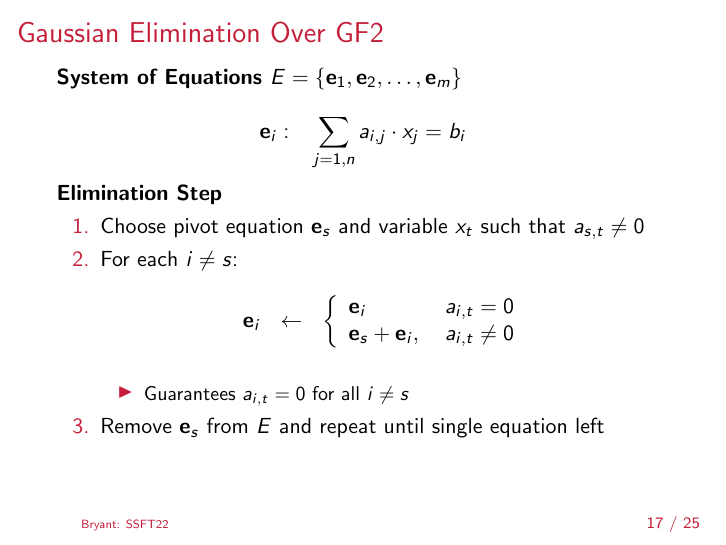
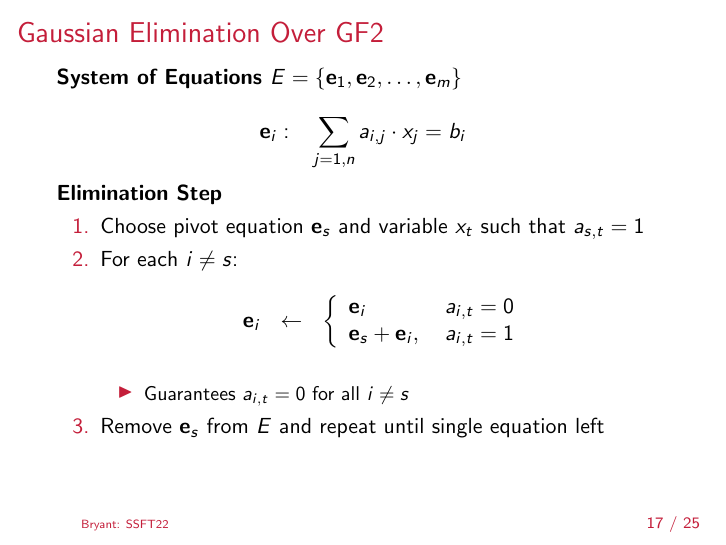
Before and after one commit to rebryant/unsat-tutorial, LaTeX slides (lectures/slides/lecture-2b-bdd-proof.tex): page 25 of 33. Compiled offline with pdfLaTeX.

Commit message:
Simplify G.E. step formulas

```diff
--- a/lectures/slides/lecture-2b-bdd-proof.tex
+++ b/lectures/slides/lecture-2b-bdd-proof.tex
@@ -784,12 +784,12 @@ Can perform with 2 RUP steps
 \only<2>{
 {\bf Elimination Step}
 \begin{enumerate}
-\item Choose pivot equation $\mathbf{e}_s$ and variable $x_{t}$ such that $a_{s,t} \not = 0$
+\item Choose pivot equation $\mathbf{e}_s$ and variable $x_{t}$ such that $a_{s,t}  = 1$
 \item For each $i \not = s$:
   \begin{eqnarray*}
     \mathbf{e}_{i} & \leftarrow & \left \{ \begin{array}{ll}
       \mathbf{e}_{i} & \;a_{i,t} = 0 \\
-      \mathbf{e}_{s} + \mathbf{e}_{i}, & \;a_{i,t} \not = 0
+      \mathbf{e}_{s} + \mathbf{e}_{i}, & \;a_{i,t} = 1
       \end{array} \right .
   \end{eqnarray*}
 \begin{itemize}
```
